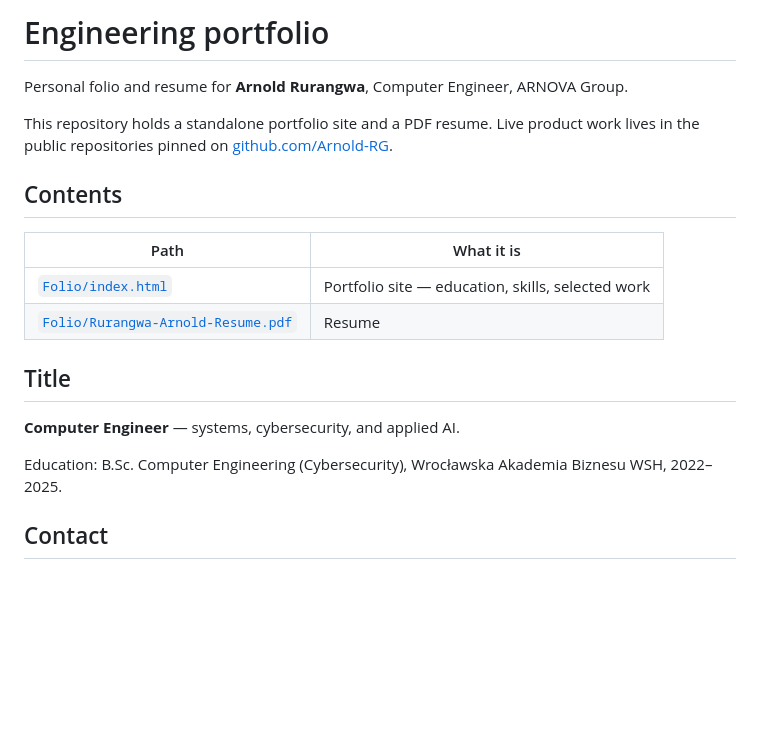
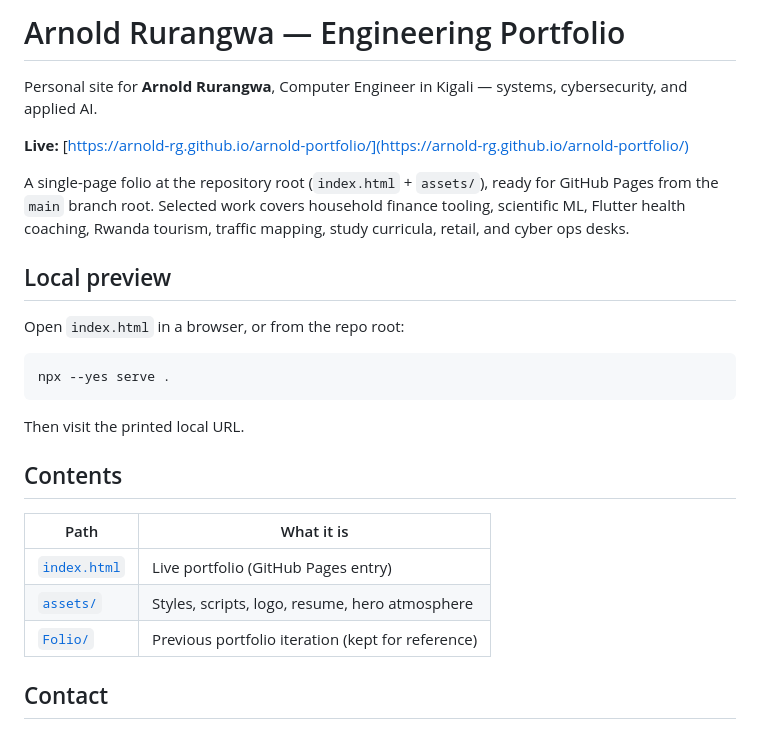
Before and after one commit to Arnold-RG/arnold-portfolio, a Markdown page: README.md, the part around the change. GitHub-like rendering; blank space fills up the shorter version.

Commit message:
Launch a live GitHub Pages portfolio with all public projects.
Replace the old Folio-only layout with a root-level engineering site so every shipped repo is linked and Pages can serve from main.

````diff
--- a/README.md
+++ b/README.md
@@ -1,21 +1,28 @@
-# Engineering portfolio
+# Arnold Rurangwa — Engineering Portfolio
 
-Personal folio and resume for **Arnold Rurangwa**, Computer Engineer, ARNOVA Group.
+Personal site for **Arnold Rurangwa**, Computer Engineer in Kigali — systems, cybersecurity, and applied AI.
 
-This repository holds a standalone portfolio site and a PDF resume. Live product work lives in the public repositories pinned on [github.com/Arnold-RG](https://github.com/Arnold-RG).
+**Live:** [https://arnold-rg.github.io/arnold-portfolio/](https://arnold-rg.github.io/arnold-portfolio/)
+
+A single-page folio at the repository root (`index.html` + `assets/`), ready for GitHub Pages from the `main` branch root. Selected work covers household finance tooling, scientific ML, Flutter health coaching, Rwanda tourism, traffic mapping, study curricula, retail, and cyber ops desks.
+
+## Local preview
+
+Open `index.html` in a browser, or from the repo root:
+
+```bash
+npx --yes serve .
+```
+
+Then visit the printed local URL.
 
 ## Contents
 
 | Path | What it is |
 | --- | --- |
-| [`Folio/index.html`](./Folio/index.html) | Portfolio site — education, skills, selected work |
-| [`Folio/Rurangwa-Arnold-Resume.pdf`](./Folio/Rurangwa-Arnold-Resume.pdf) | Resume |
-
-## Title
-
-**Computer Engineer** — systems, cybersecurity, and applied AI.
-
-Education: B.Sc. Computer Engineering (Cybersecurity), Wrocławska Akademia Biznesu WSH, 2022–2025.
+| [`index.html`](./index.html) | Live portfolio (GitHub Pages entry) |
+| [`assets/`](./assets/) | Styles, scripts, logo, resume, hero atmosphere |
+| [`Folio/`](./Folio/) | Previous portfolio iteration (kept for reference) |
 
 ## Contact
 
````
Also changed, not shown: assets/hero-atmosphere.png (added), assets/logo.png (added), 4 other files.
